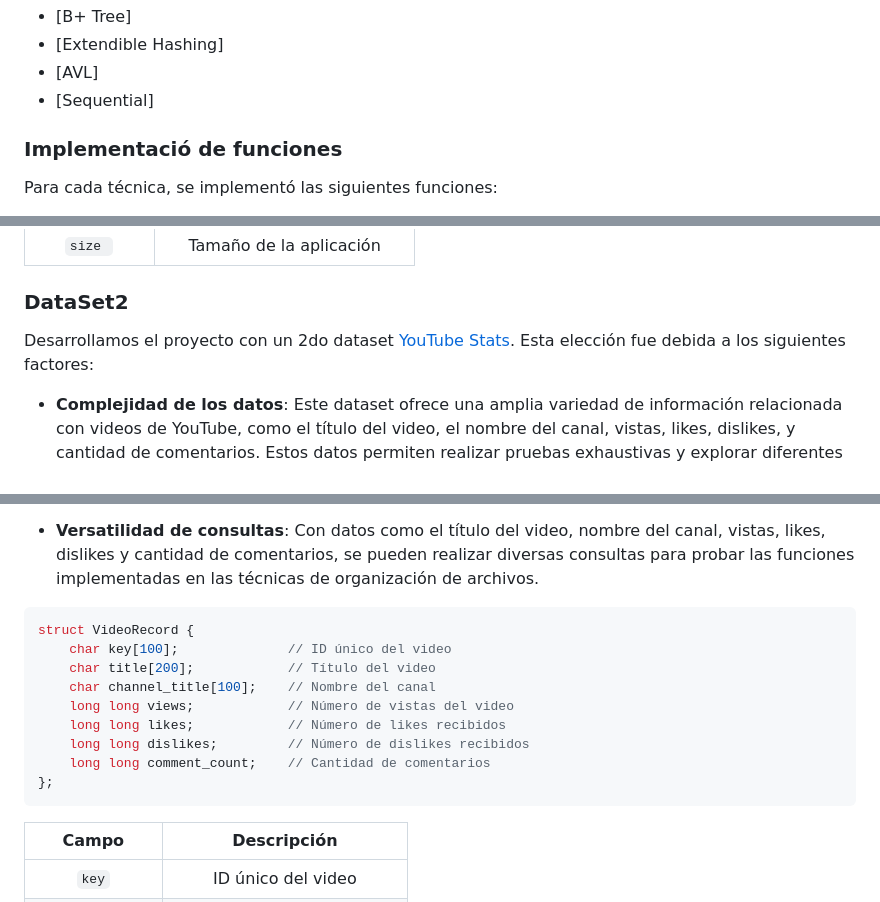
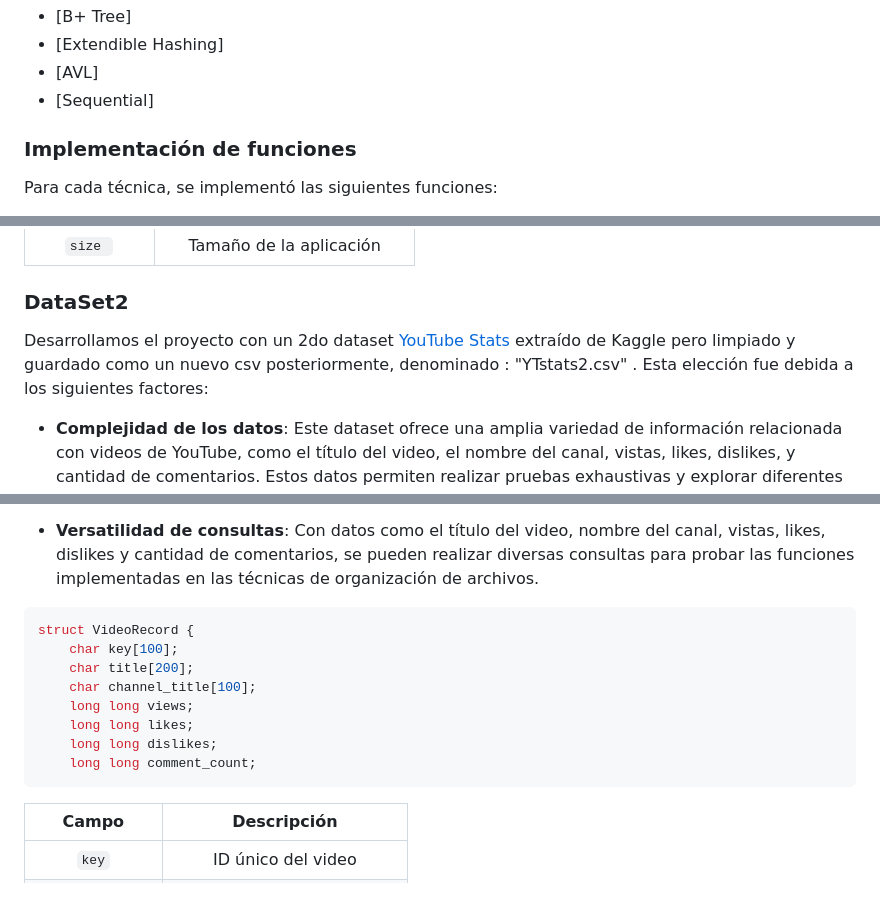
Before and after one commit to EgusquizaOreJesus/project_BDII, a Markdown page: README.md, 3 parts joined by grey strips. Drawn GitHub-style.

````diff
--- a/README.md
+++ b/README.md
@@ -37,7 +37,7 @@ Las técnicas usadas para este proyecto son las siguientes:
 - [Extendible Hashing]
 - [AVL]
 - [Sequential]
-### Implementació de funciones
+### Implementación de funciones
 
 Para cada técnica, se implementó las siguientes funciones:
 
@@ -88,7 +88,7 @@ struct AppRecord {
 |    ```size ```     |   Tamaño de la aplicación    |
 
 ### DataSet2
-Desarrollamos el proyecto con un 2do dataset  [YouTube Stats](https://www.kaggle.com/datasets/datasnaek/youtube-new). Esta elección fue debida a los siguientes factores:
+Desarrollamos el proyecto con un 2do dataset  [YouTube Stats](https://www.kaggle.com/datasets/datasnaek/youtube-new)  extraído de Kaggle pero limpiado y guardado como un nuevo csv posteriormente, denominado : "YTstats2.csv" . Esta elección fue debida a los siguientes factores:
 
 - **Complejidad de los datos**: Este dataset ofrece una amplia variedad de información relacionada con videos de YouTube, como el título del video, el nombre del canal, vistas, likes, dislikes, y cantidad de comentarios. Estos datos permiten realizar pruebas exhaustivas y explorar diferentes tipos de consultas basadas en el rendimiento y la estructura de los registros.
 
@@ -100,14 +100,13 @@ Desarrollamos el proyecto con un 2do dataset  [YouTube Stats](https://www.kaggle
 
 ```c++
 struct VideoRecord {
-    char key[100];              // ID único del video
-    char title[200];            // Título del video
-    char channel_title[100];    // Nombre del canal
-    long long views;            // Número de vistas del video
-    long long likes;            // Número de likes recibidos
-    long long dislikes;         // Número de dislikes recibidos
-    long long comment_count;    // Cantidad de comentarios
-};
+    char key[100];
+    char title[200];
+    char channel_title[100];
+    long long views;
+    long long likes;
+    long long dislikes;
+    long long comment_count;
 ```
 
 
````
Also changed, not shown: other parts of README.md (+37 -0 lines).
